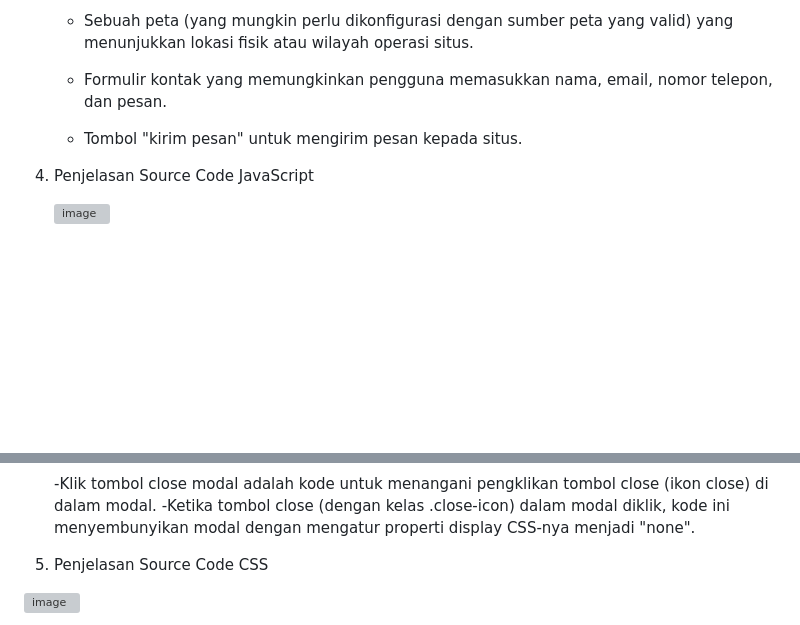
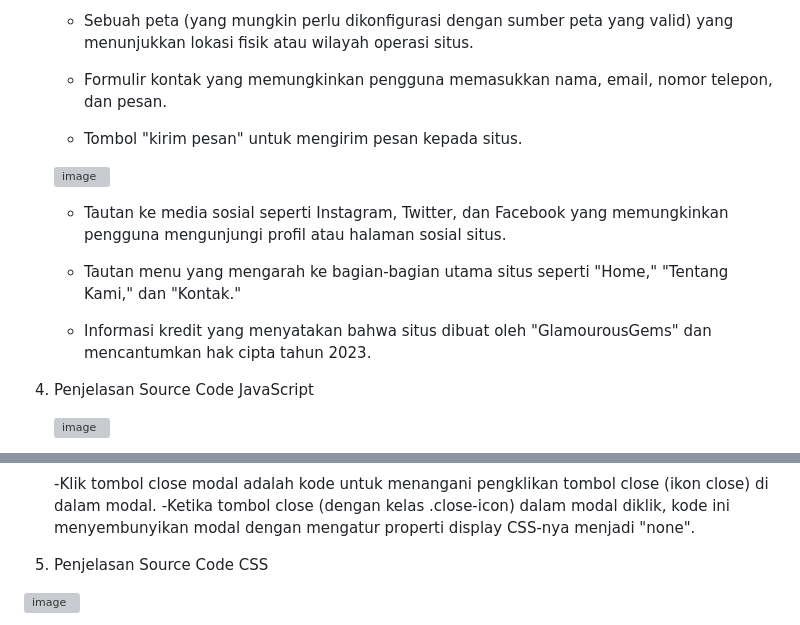
Before and after one commit to abdillahusein/Kel-2-MI2022C.github.io, a Markdown page: README.md, 2 parts joined by grey strips. Rendered like a GitHub page; blank space fills up the shorter version; grey boxes are pictures that could not be loaded.

```diff
--- a/README.md
+++ b/README.md
@@ -107,6 +107,14 @@ harga terjangkau.
 
    - Tombol "kirim pesan" untuk mengirim pesan kepada situs.
 
+   ![image](https://github.com/abdillahusein/Kel-Pemweb2-MI2022C.github.io/assets/124490604/1b2ca82c-ec00-4fba-89d5-062d7cea9834)
+
+   - Tautan ke media sosial seperti Instagram, Twitter, dan Facebook yang memungkinkan pengguna mengunjungi profil atau halaman sosial situs.
+
+   - Tautan menu yang mengarah ke bagian-bagian utama situs seperti "Home," "Tentang Kami," dan "Kontak."
+
+   - Informasi kredit yang menyatakan bahwa situs dibuat oleh "GlamourousGems" dan mencantumkan hak cipta tahun 2023.
+
 5. Penjelasan Source Code JavaScript
 
    ![image](https://github.com/abdillahusein/Kel-Pemweb2-MI2022C.github.io/assets/124490604/2db87563-a219-4a9a-a4a4-9f9462b60e63)
@@ -143,7 +151,7 @@ harga terjangkau.
    -Klik tombol close modal adalah kode untuk menangani pengklikan tombol close (ikon close) di dalam modal.
    -Ketika tombol close (dengan kelas .close-icon) dalam modal diklik, kode ini menyembunyikan modal dengan mengatur properti display CSS-nya menjadi "none".
 
-6. Penjelasan Source Code CSS
+7. Penjelasan Source Code CSS
 
 ![image](https://github.com/abdillahusein/Kel-Pemweb2-MI2022C.github.io/assets/124483393/eeba4cf1-b2c7-4b24-9499-ad4aee4bfc1d)
 
```
